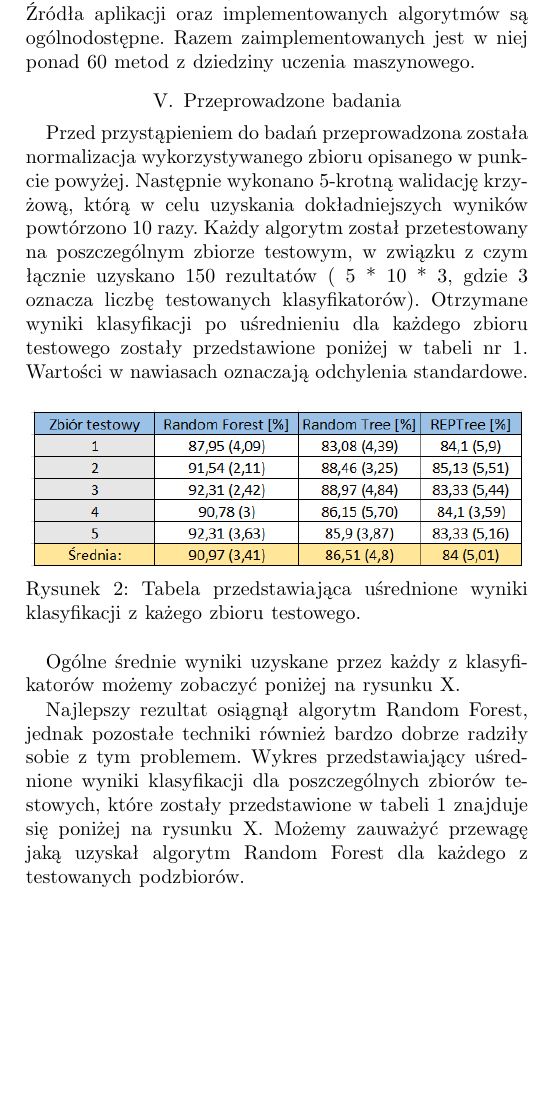
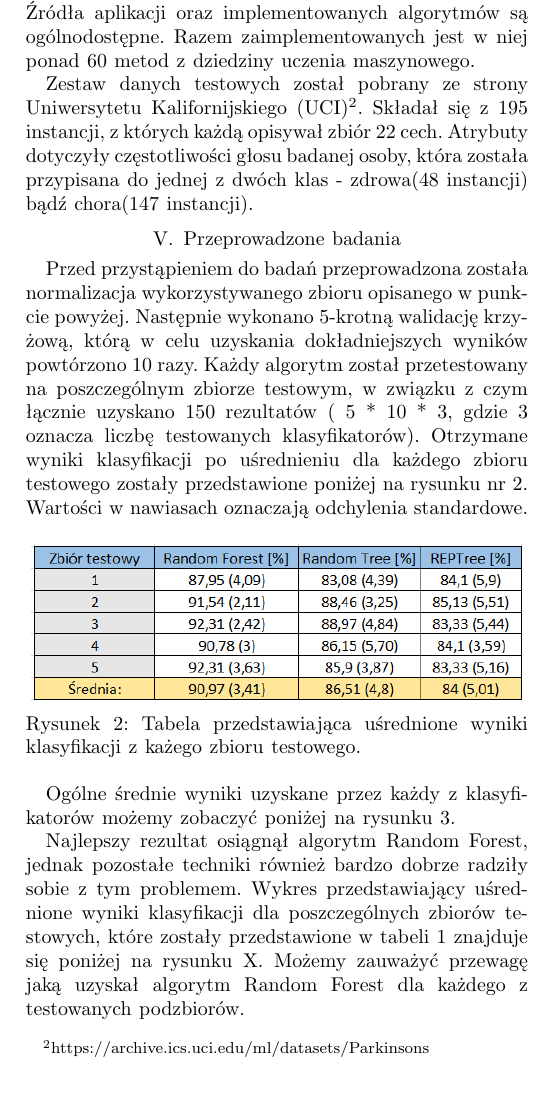
Before and after one commit to matozog/MMO-projekt, a LaTeX paper (docs/Conference-LaTeX-template_10-17-19/article.tex): part of one column of page 3 of 4, cut so that both start at the same text, the shorter picture padded with empty space. Compiled offline with pdfLaTeX; a missing font is replaced by an installed copy or a similar font; a LaTeX package or settings file that is missing is left out.

Commit message:
add some small words

```diff
--- a/docs/Conference-LaTeX-template_10-17-19/article.tex
+++ b/docs/Conference-LaTeX-template_10-17-19/article.tex
@@ -70,23 +70,23 @@ Jest to metoda polegająca na tworzeniu wielu drzew decyzyjnych posiadających l
 \section{Implementacja oraz opis danych testowych}
 Do przeprowadzenia eksperymentów autorzy niniejszej pracy wykorzystali ogólnodostępne oraz popularne środowisko WEKA. Służy ono do analizy danych i zawiera między innymi takie etap jak: wstępne przetwarzanie danych, klasyfikacja, regresja, klasteryzacja oraz wizualizacja dla różnego rodzaju algorytmów. Opis środowiska możemy znaleźć w książce Ian H. Witten i Eibe Franka. Źródła aplikacji oraz implementowanych algorytmów są ogólnodostępne. Razem zaimplementowanych jest w niej ponad 60 metod z dziedziny uczenia maszynowego.
 
-% opisac dane testowe
+Zestaw danych testowych został pobrany ze strony Uniwersytetu Kalifornijskiego (UCI)\footnote{https://archive.ics.uci.edu/ml/datasets/Parkinsons}. Składał się z 195 instancji, z których każdą opisywał zbiór 22 cech. Atrybuty dotyczyły częstotliwości głosu badanej osoby, która została przypisana do jednej z dwóch klas - zdrowa(48 instancji) bądź chora(147 instancji).
 
 \section{Przeprowadzone badania}
-Przed przystąpieniem do badań przeprowadzona została normalizacja wykorzystywanego zbioru opisanego w punkcie powyżej. Następnie wykonano 5-krotną walidację krzyżową, którą w celu uzyskania dokładniejszych wyników powtórzono 10 razy. Każdy algorytm został przetestowany na poszczególnym zbiorze testowym, w związku z czym łącznie uzyskano 150 rezultatów ( 5 * 10 * 3, gdzie 3 oznacza liczbę testowanych klasyfikatorów). Otrzymane wyniki klasyfikacji po uśrednieniu dla każdego zbioru testowego zostały przedstawione poniżej w tabeli nr 1. Wartości w nawiasach oznaczają odchylenia standardowe.
+Przed przystąpieniem do badań przeprowadzona została normalizacja wykorzystywanego zbioru opisanego w punkcie powyżej. Następnie wykonano 5-krotną walidację krzyżową, którą w celu uzyskania dokładniejszych wyników powtórzono 10 razy. Każdy algorytm został przetestowany na poszczególnym zbiorze testowym, w związku z czym łącznie uzyskano 150 rezultatów ( 5 * 10 * 3, gdzie 3 oznacza liczbę testowanych klasyfikatorów). Otrzymane wyniki klasyfikacji po uśrednieniu dla każdego zbioru testowego zostały przedstawione poniżej na rysunku nr \ref{mainTable}. Wartości w nawiasach oznaczają odchylenia standardowe.
 
 \begin{figure}[htbp]
 \centerline{\includegraphics[scale=0.75]{pic/glowna_tabela.png}}
 \caption{Tabela przedstawiająca uśrednione wyniki klasyfikacji z każego zbioru testowego.}
-\label{drzewo_decyzyjne}
+\label{mainTable}
 \end{figure}
 
-Ogólne średnie wyniki uzyskane przez każdy z klasyfikatorów możemy zobaczyć poniżej na rysunku X.
+Ogólne średnie wyniki uzyskane przez każdy z klasyfikatorów możemy zobaczyć poniżej na rysunku \ref{accuracy}.
 
 \begin{figure}[htbp]
 \centerline{\includegraphics[scale=0.8]{pic/accuracy.png}}
 \caption{Porównanie średnich wyników dokładności klasyfikacji.}
-\label{drzewo_decyzyjne}
+\label{accuracy}
 \end{figure}
 
 Najlepszy rezultat osiągnął algorytm Random Forest, jednak pozostałe techniki również bardzo dobrze radziły sobie z tym problemem. Wykres przedstawiający uśrednione wyniki klasyfikacji dla poszczególnych zbiorów testowych, które zostały przedstawione w tabeli 1 znajduje się poniżej na rysunku X. Możemy zauważyć przewagę jaką uzyskał algorytm Random Forest dla każdego z testowanych podzbiorów.
```
Also changed, not shown: docs/Conference-LaTeX-template_10-17-19/article.tex (10 more changed lines).
